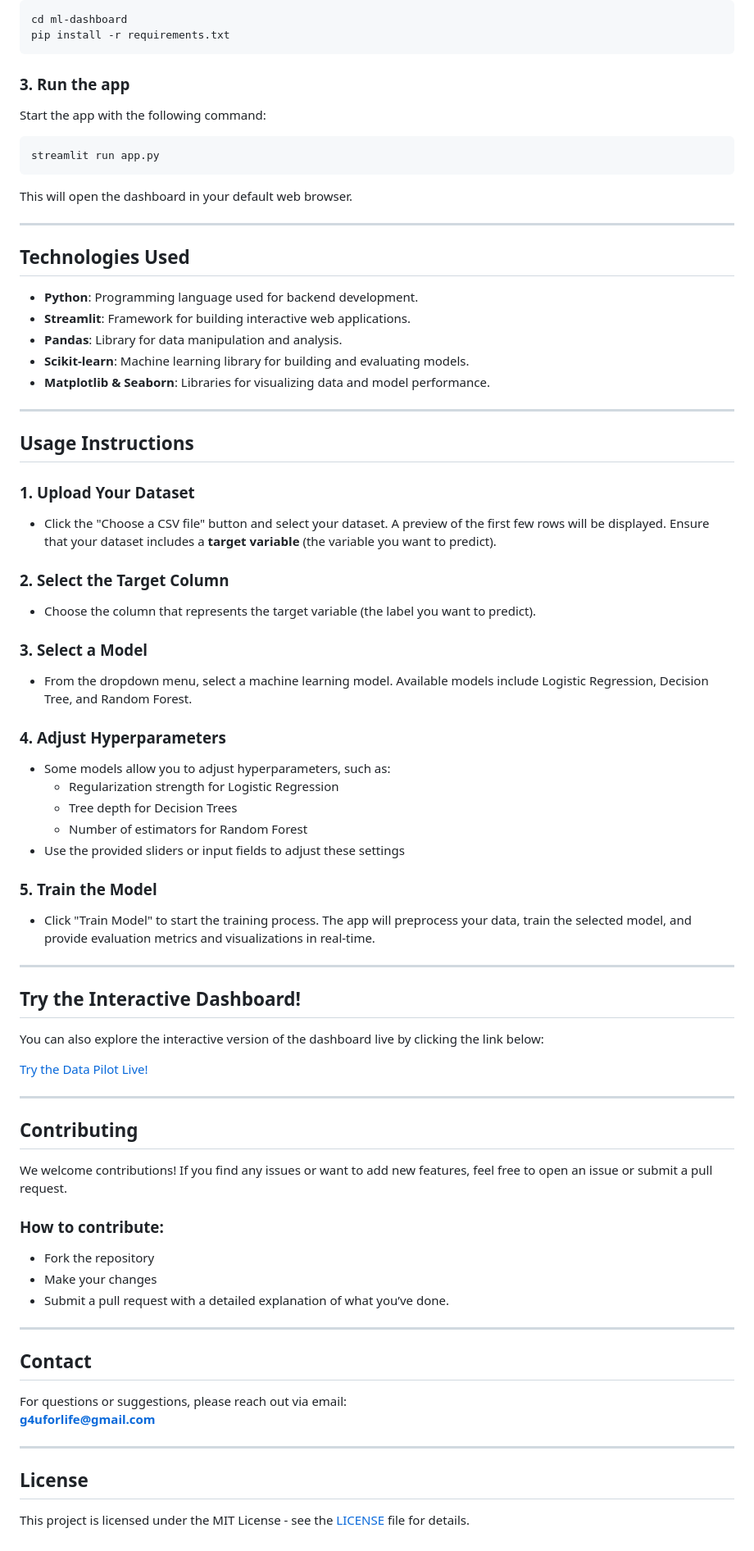
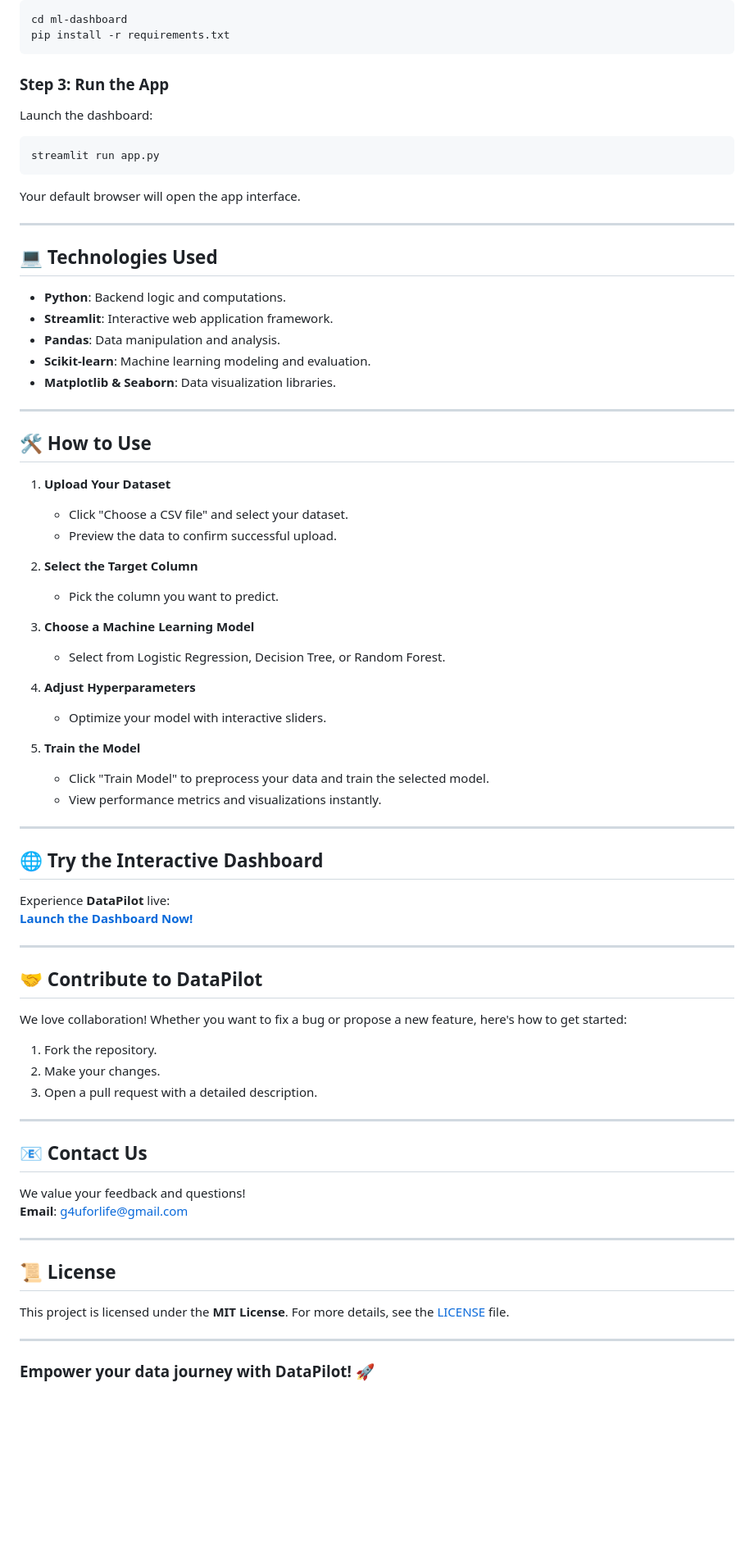
Before and after one commit to yab-g4u/DataPilot, a Markdown page: README.md, the part around the change printed below. Shown: that part at 82% size. Drawn GitHub-style; blank space fills up the shorter version.

````diff
--- a/README.md
+++ b/README.md
@@ -71,77 +70,74 @@ cd ml-dashboard
 pip install -r requirements.txt
 ```
 
-### 3. Run the app
-
-Start the app with the following command:
-
+### **Step 3: Run the App**
+Launch the dashboard:
 ```bash
 streamlit run app.py
 ```
 
-This will open the dashboard in your default web browser.
+Your default browser will open the app interface.
 
 ---
 
-## Technologies Used
+## 💻 **Technologies Used**
 
-- **Python**: Programming language used for backend development.
-- **Streamlit**: Framework for building interactive web applications.
-- **Pandas**: Library for data manipulation and analysis.
-- **Scikit-learn**: Machine learning library for building and evaluating models.
-- **Matplotlib & Seaborn**: Libraries for visualizing data and model performance.
+- **Python**: Backend logic and computations.
+- **Streamlit**: Interactive web application framework.
+- **Pandas**: Data manipulation and analysis.
+- **Scikit-learn**: Machine learning modeling and evaluation.
+- **Matplotlib & Seaborn**: Data visualization libraries.
 
 ---
 
-## Usage Instructions
+## 🛠️ **How to Use**
 
-### 1. **Upload Your Dataset**
-- Click the "Choose a CSV file" button and select your dataset. A preview of the first few rows will be displayed. Ensure that your dataset includes a **target variable** (the variable you want to predict).
+1. **Upload Your Dataset**
+   - Click "Choose a CSV file" and select your dataset.
+   - Preview the data to confirm successful upload.
 
-### 2. **Select the Target Column**
-- Choose the column that represents the target variable (the label you want to predict).
+2. **Select the Target Column**
+   - Pick the column you want to predict.
 
-### 3. **Select a Model**
-- From the dropdown menu, select a machine learning model. Available models include Logistic Regression, Decision Tree, and Random Forest.
+3. **Choose a Machine Learning Model**
+   - Select from Logistic Regression, Decision Tree, or Random Forest.
 
-### 4. **Adjust Hyperparameters**
-- Some models allow you to adjust hyperparameters, such as:
-  - Regularization strength for Logistic Regression
-  - Tree depth for Decision Trees
-  - Number of estimators for Random Forest
-- Use the provided sliders or input fields to adjust these settings
+4. **Adjust Hyperparameters**
+   - Optimize your model with interactive sliders.
 
-### 5. **Train the Model**
-- Click "Train Model" to start the training process. The app will preprocess your data, train the selected model, and provide evaluation metrics and visualizations in real-time.
+5. **Train the Model**
+   - Click "Train Model" to preprocess your data and train the selected model.
+   - View performance metrics and visualizations instantly.
 
 ---
 
-## Try the Interactive Dashboard!
+## 🌐 **Try the Interactive Dashboard**
 
-You can also explore the interactive version of the dashboard live by clicking the link below:
-
-[Try the Data Pilot Live!](https://ml-dashboard-egwwhfpax5cvufphgsahgd.streamlit.app/)
+Experience **DataPilot** live:
+[**Launch the Dashboard Now!**](https://ml-dashboard-egwwhfpax5cvufphgsahgd.streamlit.app/)
 
 ---
 
-## Contributing
+## 🤝 **Contribute to DataPilot**
 
-We welcome contributions! If you find any issues or want to add new features, feel free to open an issue or submit a pull request.
-
-### How to contribute:
-- Fork the repository
-- Make your changes
-- Submit a pull request with a detailed explanation of what you’ve done.
+We love collaboration! Whether you want to fix a bug or propose a new feature, here's how to get started:
+1. Fork the repository.
+2. Make your changes.
+3. Open a pull request with a detailed description.
 
 ---
 
-## Contact
+## 📧 **Contact Us**
 
-For questions or suggestions, please reach out via email:
-**g4uforlife@gmail.com**
+We value your feedback and questions!
+**Email**: [g4uforlife@gmail.com](mailto:g4uforlife@gmail.com)
 
 ---
 
-## License
+## 📜 **License**
 
-This project is licensed under the MIT License - see the [LICENSE](LICENSE) file for details.
+This project is licensed under the **MIT License**. For more details, see the [LICENSE](LICENSE) file.
+
+---
+
+### **Empower your data journey with DataPilot!** 🚀
````
Also changed, not shown: other parts of README.md (+51 -52 lines).
